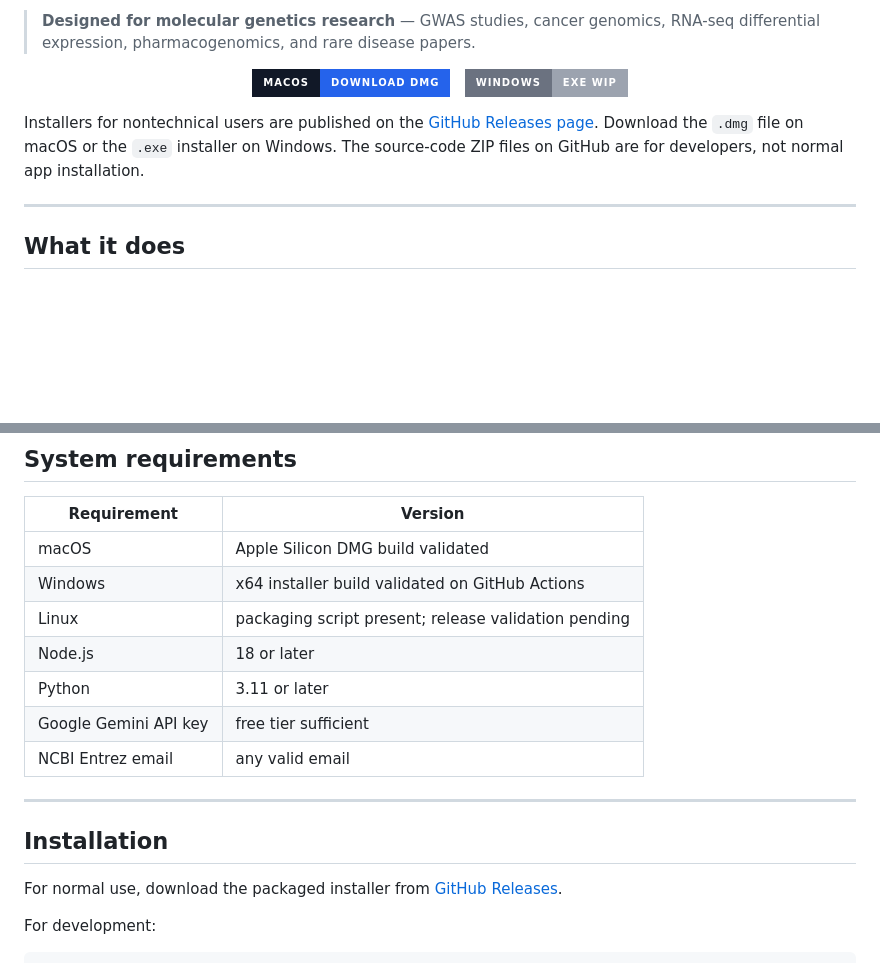
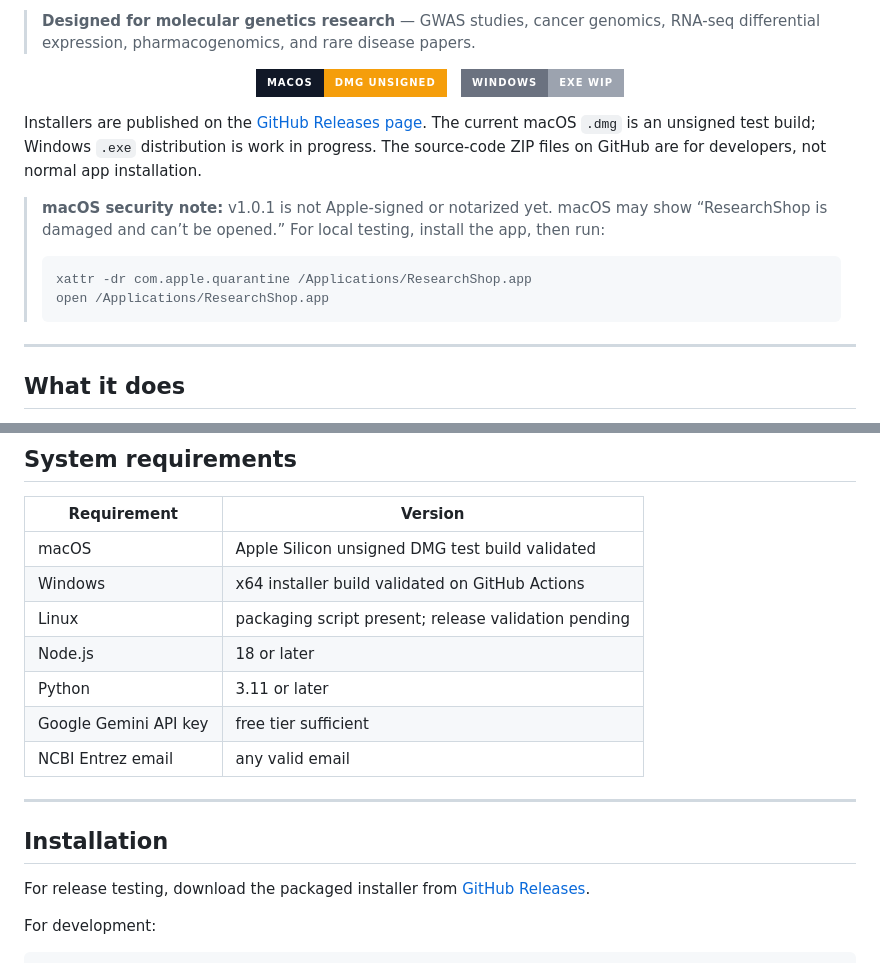
Before and after one commit to michaluppal/Researchshop-Disease2Gene, a Markdown page: README.md, 2 parts joined by grey strips. GitHub-like rendering; badges without logos; blank space fills up the shorter version.

Commit message:
Clarify unsigned macOS release status

````diff
--- a/README.md
+++ b/README.md
@@ -10,13 +10,20 @@ ResearchShop is a free, open-source desktop app for biomedical researchers. You
 
 <p align="center">
   <a href="https://github.com/michaluppal/Researchshop-Disease2Gene/releases/download/v1.0.1/researchshop-desktop-1.0.1.dmg">
-    <img alt="Download macOS DMG" src="https://img.shields.io/badge/macOS-Download%20DMG-2563EB?style=for-the-badge&logo=apple&logoColor=white&labelColor=111827">
+    <img alt="Download unsigned macOS DMG" src="https://img.shields.io/badge/macOS-DMG%20unsigned-F59E0B?style=for-the-badge&logo=apple&logoColor=white&labelColor=111827">
   </a>
   &nbsp;
   <img alt="Windows EXE work in progress" src="https://img.shields.io/badge/Windows-EXE%20WIP-9CA3AF?style=for-the-badge&logo=windows&logoColor=white&labelColor=6B7280">
 </p>
 
-Installers for nontechnical users are published on the [GitHub Releases page](https://github.com/michaluppal/Researchshop-Disease2Gene/releases). Download the `.dmg` file on macOS or the `.exe` installer on Windows. The source-code ZIP files on GitHub are for developers, not normal app installation.
+Installers are published on the [GitHub Releases page](https://github.com/michaluppal/Researchshop-Disease2Gene/releases). The current macOS `.dmg` is an unsigned test build; Windows `.exe` distribution is work in progress. The source-code ZIP files on GitHub are for developers, not normal app installation.
+
+> **macOS security note:** v1.0.1 is not Apple-signed or notarized yet. macOS may show “ResearchShop is damaged and can’t be opened.” For local testing, install the app, then run:
+>
+> ```bash
+> xattr -dr com.apple.quarantine /Applications/ResearchShop.app
+> open /Applications/ResearchShop.app
+> ```
 
 ---
 
@@ -36,7 +43,7 @@ Installers for nontechnical users are published on the [GitHub Releases page](ht
 
 | Requirement | Version |
 |-------------|---------|
-| macOS | Apple Silicon DMG build validated |
+| macOS | Apple Silicon unsigned DMG test build validated |
 | Windows | x64 installer build validated on GitHub Actions |
 | Linux | packaging script present; release validation pending |
 | Node.js | 18 or later |
@@ -48,7 +55,7 @@ Installers for nontechnical users are published on the [GitHub Releases page](ht
 
 ## Installation
 
-For normal use, download the packaged installer from [GitHub Releases](https://github.com/michaluppal/Researchshop-Disease2Gene/releases).
+For release testing, download the packaged installer from [GitHub Releases](https://github.com/michaluppal/Researchshop-Disease2Gene/releases).
 
 For development:
 
````
Also changed, not shown: docs/planning/SOFTWAREX_RELEASE_CHECKLIST.md (+2 -0 lines).
